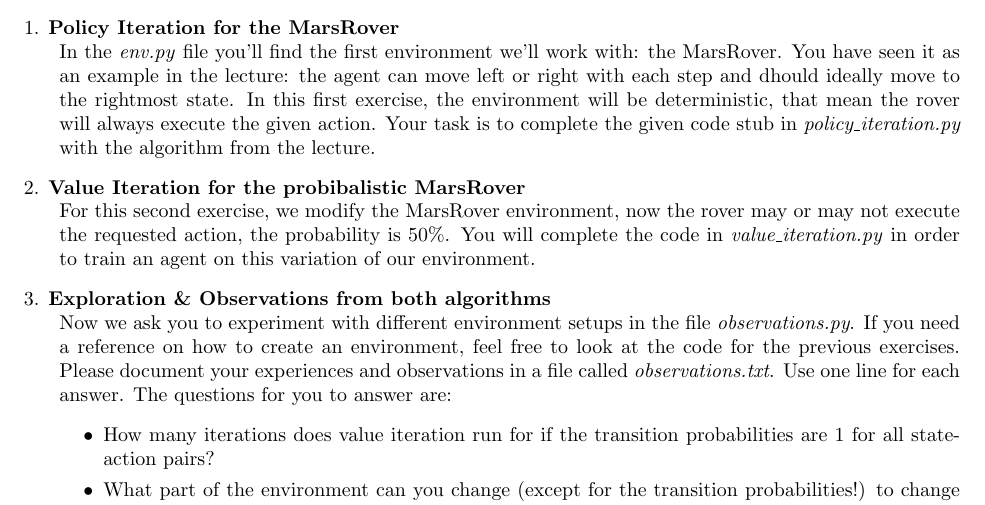
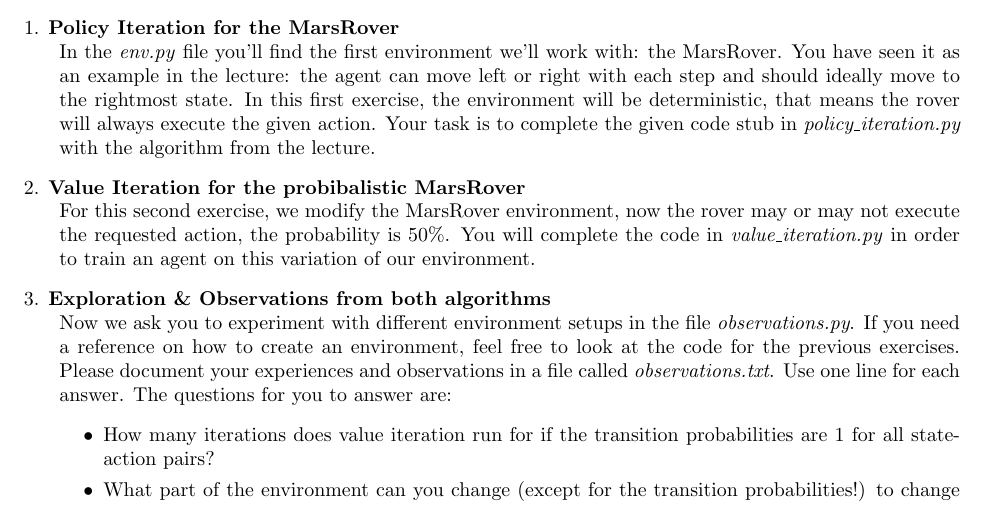
Before and after one commit to automl-edu/RL_exercise, a LaTeX problem sheet (02.tex): part of the page, cut so that both start at the same text. Compiled offline with pdfLaTeX.

Commit message:
Fix small typos in first question

```diff
--- a/02.tex
+++ b/02.tex
@@ -63,8 +63,8 @@ This week you will implement the fundamental algorithms of policy and value iter
 
 \begin{questions}
 	\titledquestion{Policy Iteration for the MarsRover}
-	In the \emph{env.py} file you'll find the first environment we'll work with: the MarsRover. You have seen it as an example in the lecture: the agent can move left or right with each step and dhould ideally move to the rightmost state.
-	In this first exercise, the environment will be deterministic, that mean the rover will always execute the given action.
+	In the \emph{env.py} file you'll find the first environment we'll work with: the MarsRover. You have seen it as an example in the lecture: the agent can move left or right with each step and should ideally move to the rightmost state.
+	In this first exercise, the environment will be deterministic, that means the rover will always execute the given action.
 	Your task is to complete the given code stub in \emph{policy\_iteration.py} with the algorithm from the lecture.
 
     \titledquestion{Value Iteration for the probibalistic MarsRover}
```
